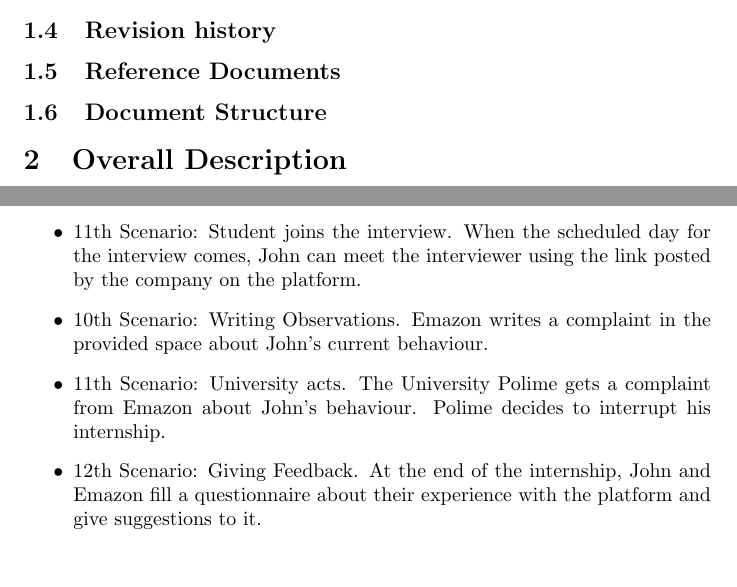
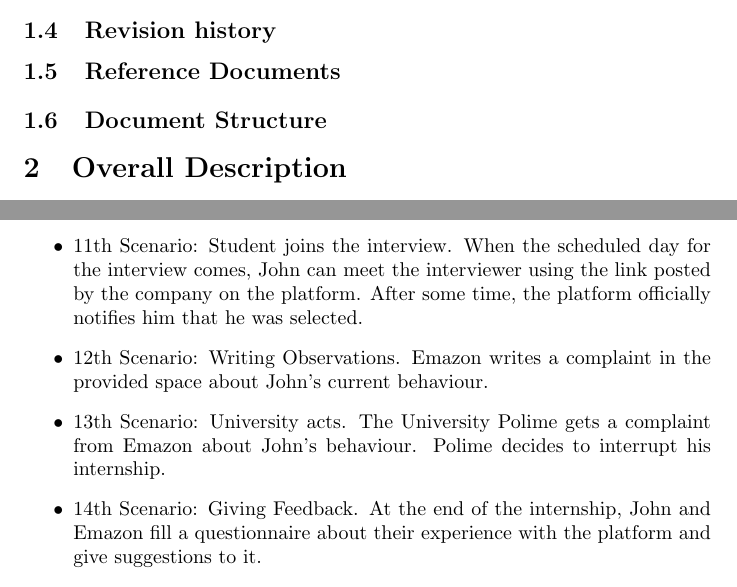
Before and after one commit to alesalv0/RattiSalvatoreYalcin, a LaTeX document (RASD.tex): two parts of pages 7 and 8 of 11, joined at a grey line, cut so that both start at the same text. Compiled offline with pdfLaTeX.

Commit message:
polishing some latex and adjusting typos in scenario section

```diff
--- a/RASD.tex
+++ b/RASD.tex
@@ -92,6 +92,10 @@ All the starred words will be defined in section 1.3 to avoid any ambiguity.
 \subsubsection{Abbreviations}
 \subsection{Revision history}
 \subsection{Reference Documents}
+    \begin{itemize}
+
+    \end{itemize}
+
 \subsection{Document Structure}
 
 \section{Overall Description}
@@ -102,17 +106,17 @@ All the starred words will be defined in section 1.3 to avoid any ambiguity.
         \item 2nd Scenario: Logging in. User John is in the opening page; he logs into the site using his credentials, and can now access to his possible operations.
         \item 3rd Scenario: Finalizing registration. The student John opens his profile page and uploads his CV document into the platform; he studies at Polime, so he connects his university mail with his account.
         \item 4th Scenario: Starting an offer. The company Emazon posts an internship offer on the platform, deciding the expiration date and the duration of it. Then Emazon lists the tasks the student will have to perform, the application domain and other relevant things regarding the internship.
-    \item 5th Scenario: Platform recommendation. Upon CV uploading, the platform analyzes John's CV and automatically suggests him all the current potential interesting internship offers. After Emazon has posted its internship offer, it gets notified to him too.
+        \item 5th Scenario: Platform recommendation. Upon CV uploading, the         platform analyzes John's CV and automatically suggests him all the current potential interesting internship offers. After Emazon has posted its internship offer, it gets notified to him too.
         \item 6th Scenario: Searching Internships. John opens the page of the available internships. He filters out the ones without benefits, and is left with few options. He applies for Guggl's offer.
         \item 7th Scenario: Student accepts recommendation. John gets the
     notification from Emazon and decides to accept it.
         \item 8th Scenario: Company accepts students. After Emazon posted the internship offer, it gets recommended some students by the platform, while some other students found the internship by manual searching. Emazon accepts John and some other students.
         \item 9th Scenario: Entering the selection. After the expiration date passes, the company starts the selection process. Emazon proposes the interviews dates and time schedules through the dedicated interface to all the contacted students.
         \item 10th Scenario: Student chooses interview day. Since John has established contact with Emazon, he selects the time and day of the interview through the dedicated interface.
-    \item 11th Scenario: Student joins the interview. When the scheduled day for the interview comes, John can meet the interviewer using the link posted by the company on the platform.
-    \item 10th Scenario: Writing Observations. Emazon writes a complaint in the provided space about John's current behaviour.
-    \item 11th Scenario: University acts. The University Polime gets a complaint from Emazon about John's behaviour. Polime decides to interrupt his internship.
-    \item 12th Scenario: Giving Feedback. At the end of the internship, John and Emazon fill a questionnaire about their experience with the platform and give suggestions to it.
+        \item 11th Scenario: Student joins the interview. When the scheduled day for the interview comes, John can meet the interviewer using the link posted by the company on the platform. After some time, the platform officially notifies him that he was selected.
+        \item 12th Scenario: Writing Observations. Emazon writes a complaint in the provided space about John's current behaviour.
+        \item 13th Scenario: University acts. The University Polime gets a complaint from Emazon about John's behaviour. Polime decides to interrupt his internship.
+        \item 14th Scenario: Giving Feedback. At the end of the internship, John and Emazon fill a questionnaire about their experience with the platform and give suggestions to it.
     \end{itemize}
 \subsubsection{Class Diagram}
 \subsubsection{State Charts}
```
Lines whose indentation alone changed are shown as unchanged.
